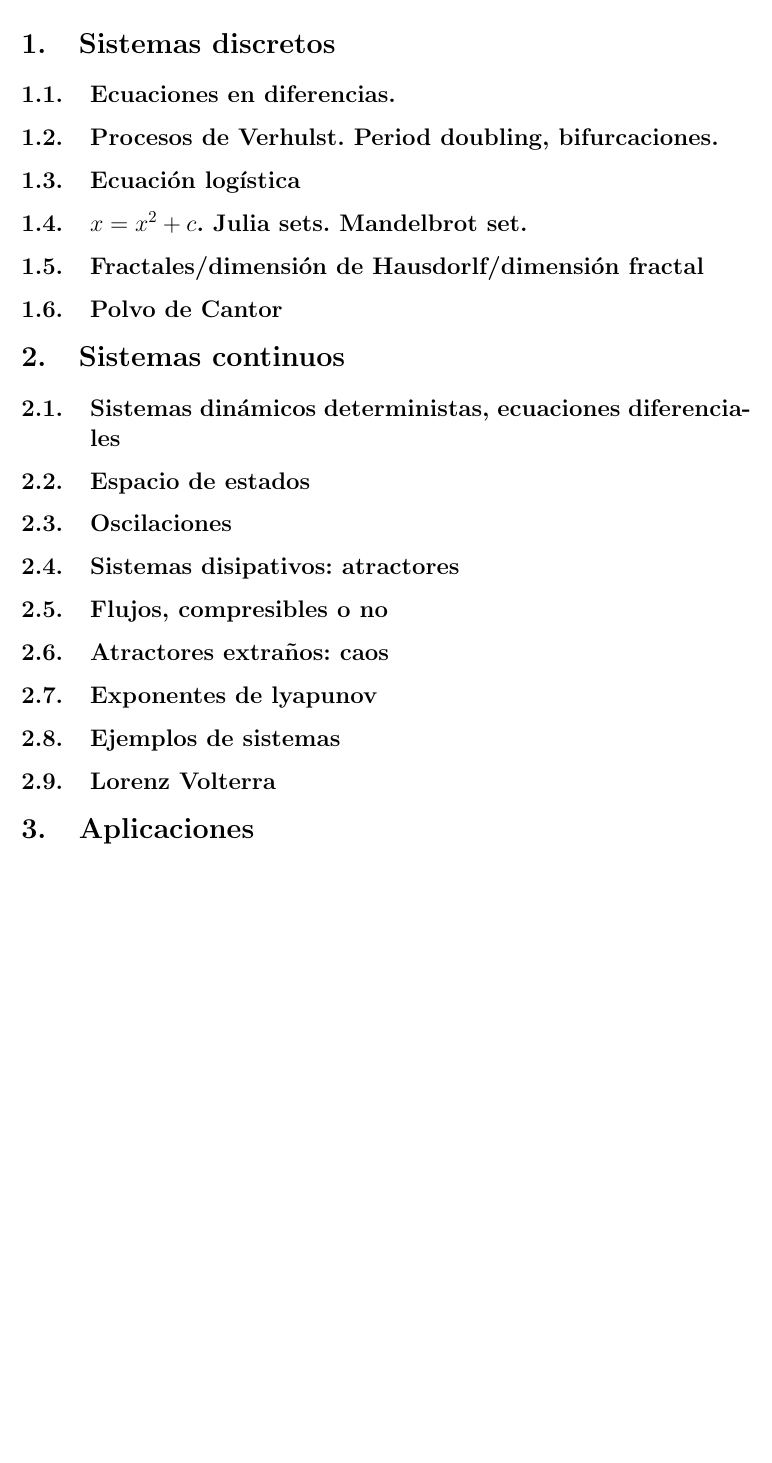
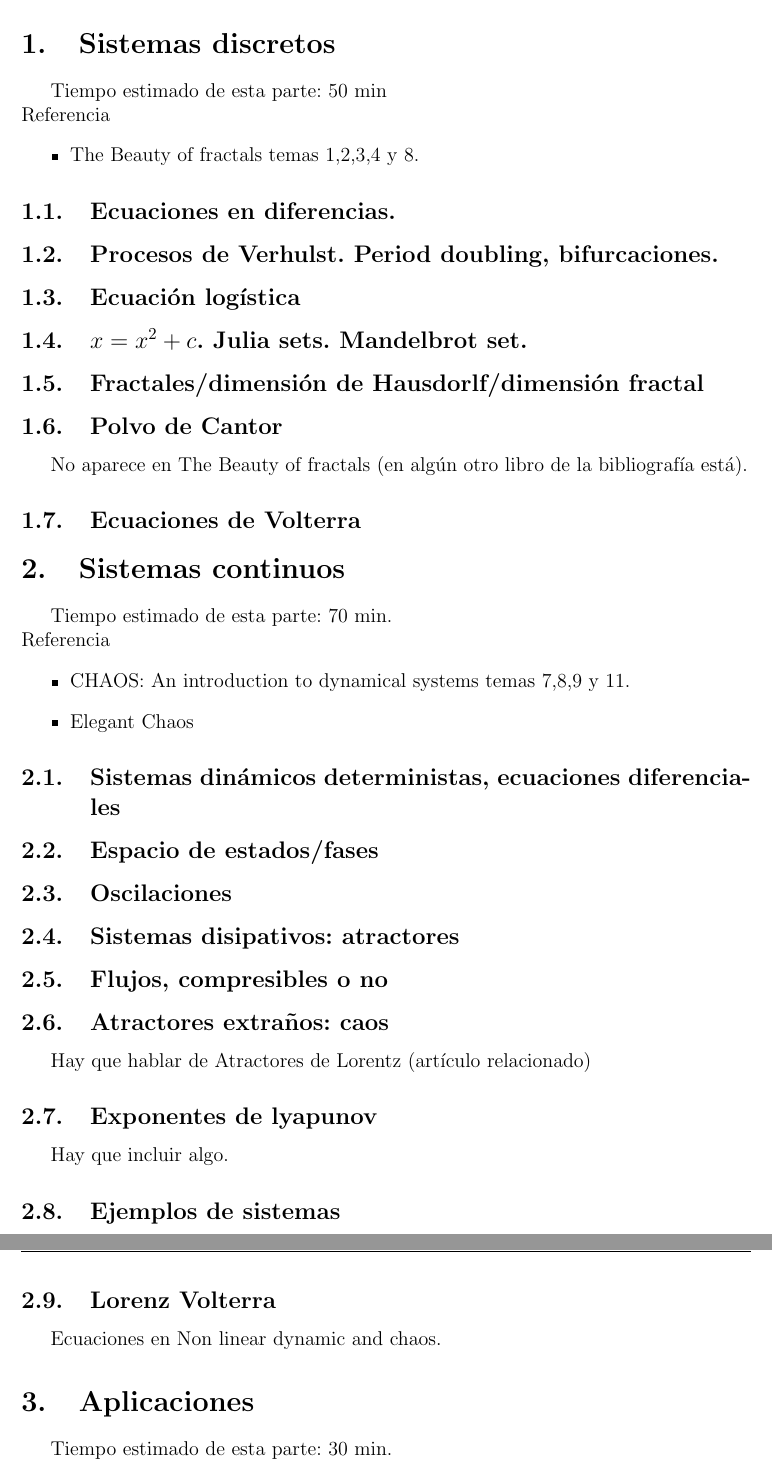
Before and after one commit to pevalme/ComplejidadYComputacion, a LaTeX document (trabajo.tex): part of page 3 of 4 before the commit and two parts of pages 3 and 4 of 5 after it, the two joined at a grey line, cut so that both start at the same text, the shorter picture padded with empty space. Compiled offline with pdfLaTeX.

Commit message:
Añado las ideas vistas en la reunión a trabajo.tex

```diff
--- a/trabajo.tex
+++ b/trabajo.tex
@@ -123,21 +123,33 @@ Pedro \textsc{Valero}\\[1cm] % Your name
 
 
 \section{Sistemas discretos}
-
+Tiempo estimado de esta parte: 50 min\\
+Referencia
+\begin{itemize}
+\item The Beauty of fractals temas 1,2,3,4 y 8.
+\end{itemize}
 \subsection{Ecuaciones en diferencias.}
 \subsection{Procesos de Verhulst. Period doubling, bifurcaciones.}
 \subsection{Ecuación logística}
 \subsection{$x=x^2+c$. Julia sets. Mandelbrot set.}
 \subsection{Fractales/dimensión de Hausdorlf/dimensión fractal}
-\subsection{Polvo de Cantor}
-
+\subsection{Polvo de Cantor} No aparece en The Beauty of fractals (en algún otro libro de la bibliografía está).
+\subsection{Ecuaciones de Volterra}
 
 \section{Sistemas continuos}
+Tiempo estimado de esta parte: 70 min.\\
+Referencia
+\begin{itemize}
+\item CHAOS: An introduction to dynamical systems temas 7,8,9 y 11.
+\item Elegant Chaos
+\end{itemize}
 \subsection{Sistemas dinámicos deterministas, ecuaciones diferenciales}
-\subsection{Espacio de estados}
+\subsection{Espacio de estados/fases}
 \subsection{Oscilaciones}
 \subsection{Sistemas disipativos: atractores}
 \subsection{Flujos, compresibles o no}
 \subsection{Atractores extraños: caos}
+Hay que hablar de Atractores de Lorentz (artículo relacionado)
 \subsection{Exponentes de lyapunov}
+Hay que incluir algo.
 \subsection{Ejemplos de sistemas}
@@ -144,3 +157,7 @@ Pedro \textsc{Valero}\\[1cm] % Your name
 \subsection{Lorenz Volterra}
+Ecuaciones en Non linear dynamic and chaos.
 
 \section{Aplicaciones}
+Tiempo estimado de esta parte: 30 min.\\
+Referencia
+\begin{itemize}
```
Also changed, not shown: trabajo.pdf, trabajo.tex (4 more changed lines), 5 other files.
